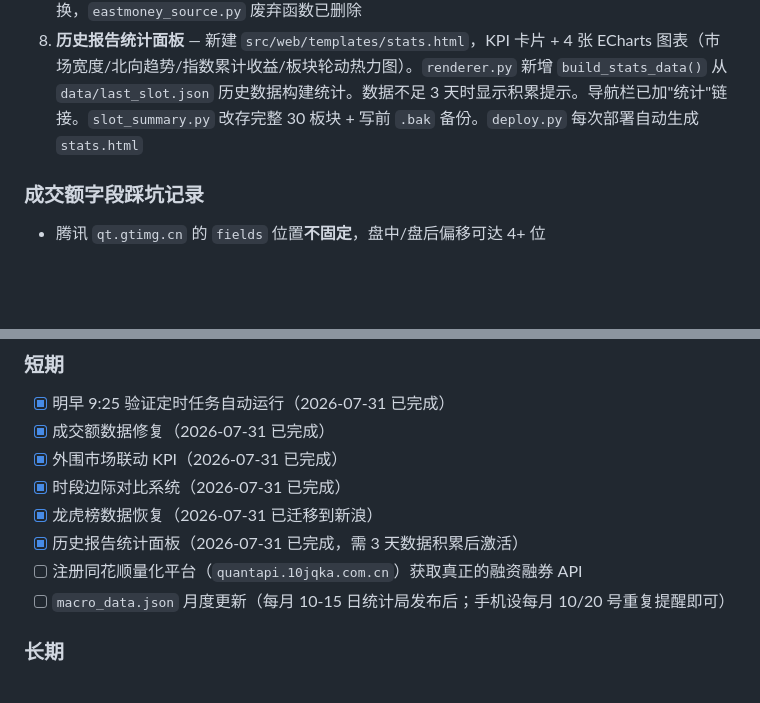
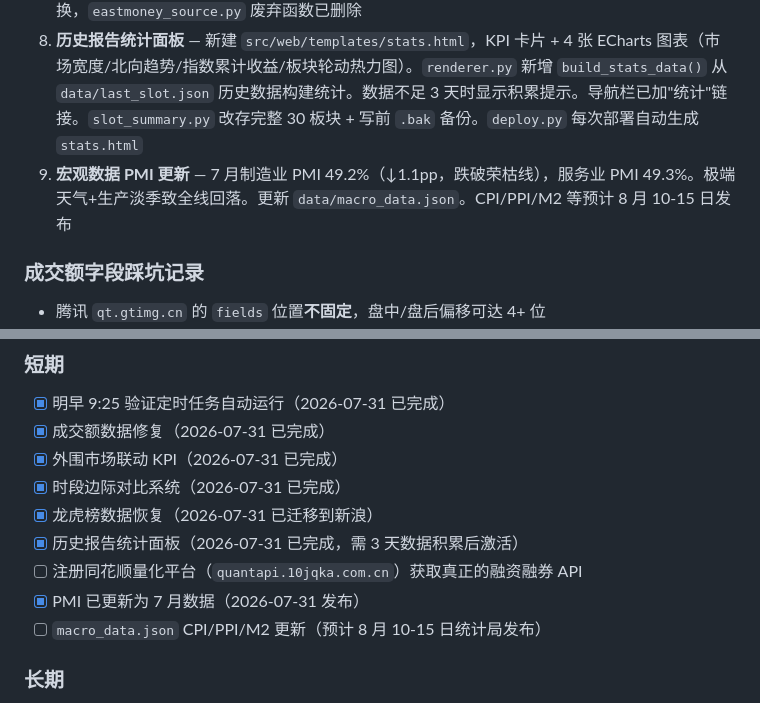
Before and after one commit to ad12398/a-share-report, a Markdown page: HANDOFF.md, 2 parts joined by grey strips. Drawn GitHub-style; blank space fills up the shorter version.

Commit message:
docs: update HANDOFF with PMI data refresh
Co-Authored-By: Claude Fable 5 <noreply@anthropic.com>

```diff
--- a/HANDOFF.md
+++ b/HANDOFF.md
@@ -89,6 +89,7 @@
 6. **时段边际对比系统** — 新建 `src/analysis/slot_summary.py`，保存每时段关键指标摘要到 `data/last_slot.json`，下一时段 prompt 自动加载"上一时段"和"昨日同期"数据，计算 delta + 标记异常（北向反转、量价异常、板块轮动）。1030 起生效，0925 对比昨日收盘
 7. **龙虎榜数据源迁移** — 东财 push2 阿里云 IP 被封，新建 `src/data/sources/sina_lhb_source.py`，改用新浪 `vInvestConsult/kind/lhb/index.phtml` HTML 页面解析。支持多 dataTable（按上榜类型分组）+ 上榜原因提取。`collector.py` 已切换，`eastmoney_source.py` 废弃函数已删除
 8. **历史报告统计面板** — 新建 `src/web/templates/stats.html`，KPI 卡片 + 4 张 ECharts 图表（市场宽度/北向趋势/指数累计收益/板块轮动热力图）。`renderer.py` 新增 `build_stats_data()` 从 `data/last_slot.json` 历史数据构建统计。数据不足 3 天时显示积累提示。导航栏已加"统计"链接。`slot_summary.py` 改存完整 30 板块 + 写前 `.bak` 备份。`deploy.py` 每次部署自动生成 `stats.html`
+9. **宏观数据 PMI 更新** — 7 月制造业 PMI 49.2%（↓1.1pp，跌破荣枯线），服务业 PMI 49.3%。极端天气+生产淡季致全线回落。更新 `data/macro_data.json`。CPI/PPI/M2 等预计 8 月 10-15 日发布
 
 ### 成交额字段踩坑记录
 - 腾讯 `qt.gtimg.cn` 的 `fields` 位置**不固定**，盘中/盘后偏移可达 4+ 位
@@ -117,7 +118,8 @@ python -B -c "import pathlib, shutil; [shutil.rmtree(d, ignore_errors=True) for
 - [x] 龙虎榜数据恢复（2026-07-31 已迁移到新浪）
 - [x] 历史报告统计面板（2026-07-31 已完成，需 3 天数据积累后激活）
 - [ ] 注册同花顺量化平台（`quantapi.10jqka.com.cn`）获取真正的融资融券 API
-- [ ] `macro_data.json` 月度更新（每月 10-15 日统计局发布后；手机设每月 10/20 号重复提醒即可）
+- [x] PMI 已更新为 7 月数据（2026-07-31 发布）
+- [ ] `macro_data.json` CPI/PPI/M2 更新（预计 8 月 10-15 日统计局发布）
 
 ### 长期
 - [ ] 盘中实时异动提醒
```
